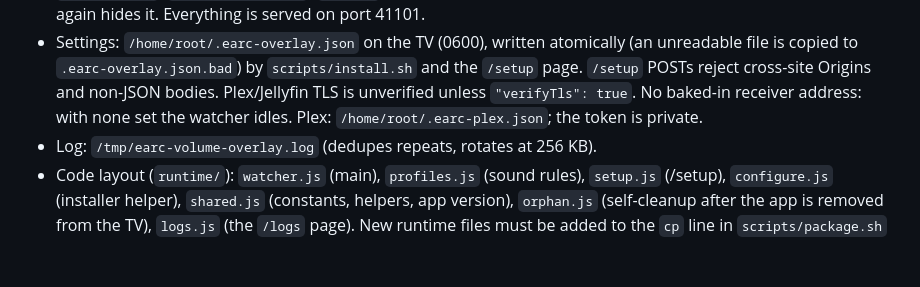
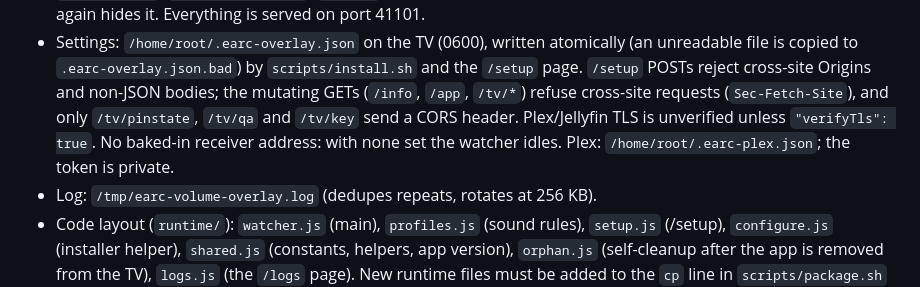
Before and after one commit to SammySco/webos-av-overlay, a Markdown page: CLAUDE.md, the part around the change. Rendered like a GitHub page; blank space fills up the shorter version.

Commit message:
CLAUDE.md: note the cross-site guard on mutating GETs
Co-Authored-By: Claude Opus 5.5 <noreply@anthropic.com>

```diff
--- a/CLAUDE.md
+++ b/CLAUDE.md
@@ -52,7 +52,8 @@ for release candidates, tagging and the checks to run after a tag.
   Everything is served on port 41101.
 - Settings: `/home/root/.earc-overlay.json` on the TV (0600), written atomically (an unreadable file is copied to
   `.earc-overlay.json.bad`) by `scripts/install.sh` and the `/setup` page. `/setup` POSTs reject cross-site Origins and
-  non-JSON bodies. Plex/Jellyfin TLS is unverified unless `"verifyTls": true`. No baked-in receiver address: with none
+  non-JSON bodies; the mutating GETs (`/info`, `/app`, `/tv/*`) refuse cross-site requests (`Sec-Fetch-Site`), and only
+  `/tv/pinstate`, `/tv/qa` and `/tv/key` send a CORS header. Plex/Jellyfin TLS is unverified unless `"verifyTls": true`. No baked-in receiver address: with none
   set the watcher idles. Plex: `/home/root/.earc-plex.json`; the token is private.
 - Log: `/tmp/earc-volume-overlay.log` (dedupes repeats, rotates at 256 KB).
 - Code layout (`runtime/`): `watcher.js` (main), `profiles.js` (sound rules), `setup.js` (/setup), `configure.js`
```
